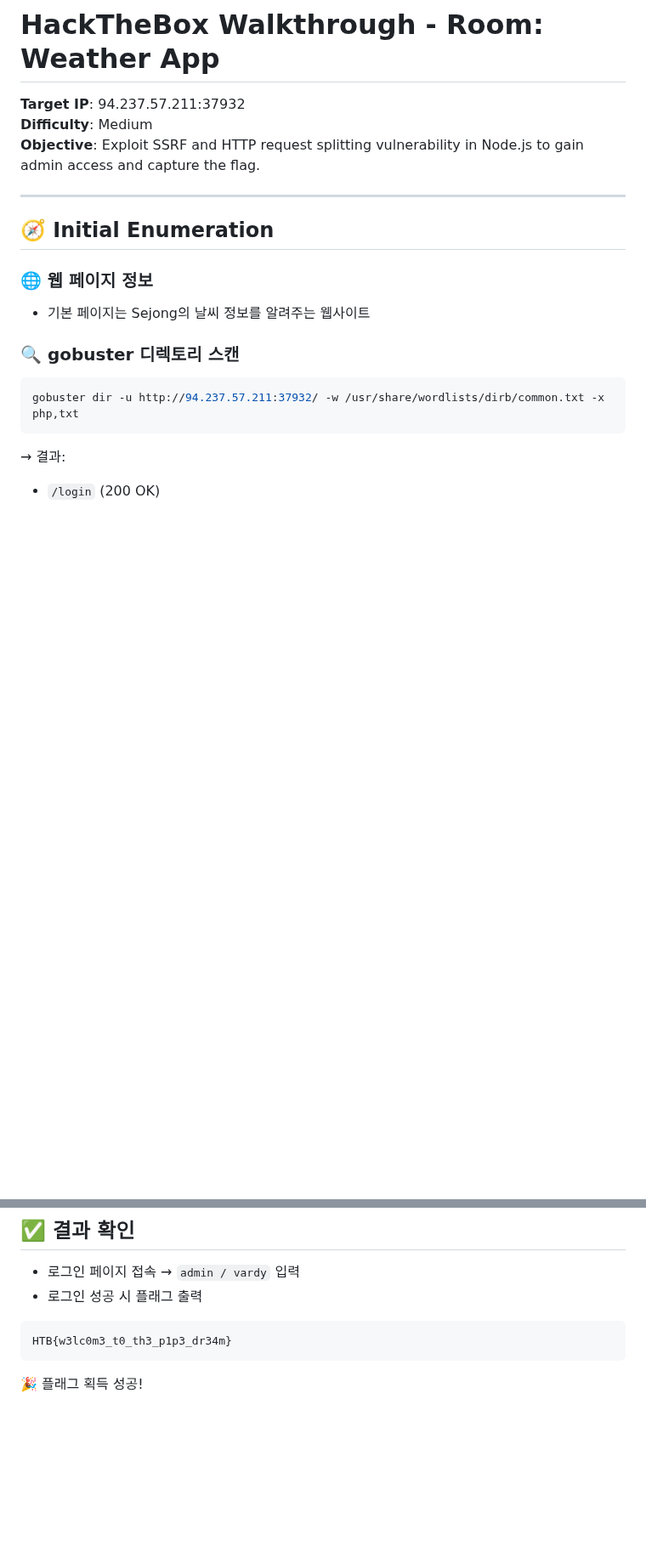
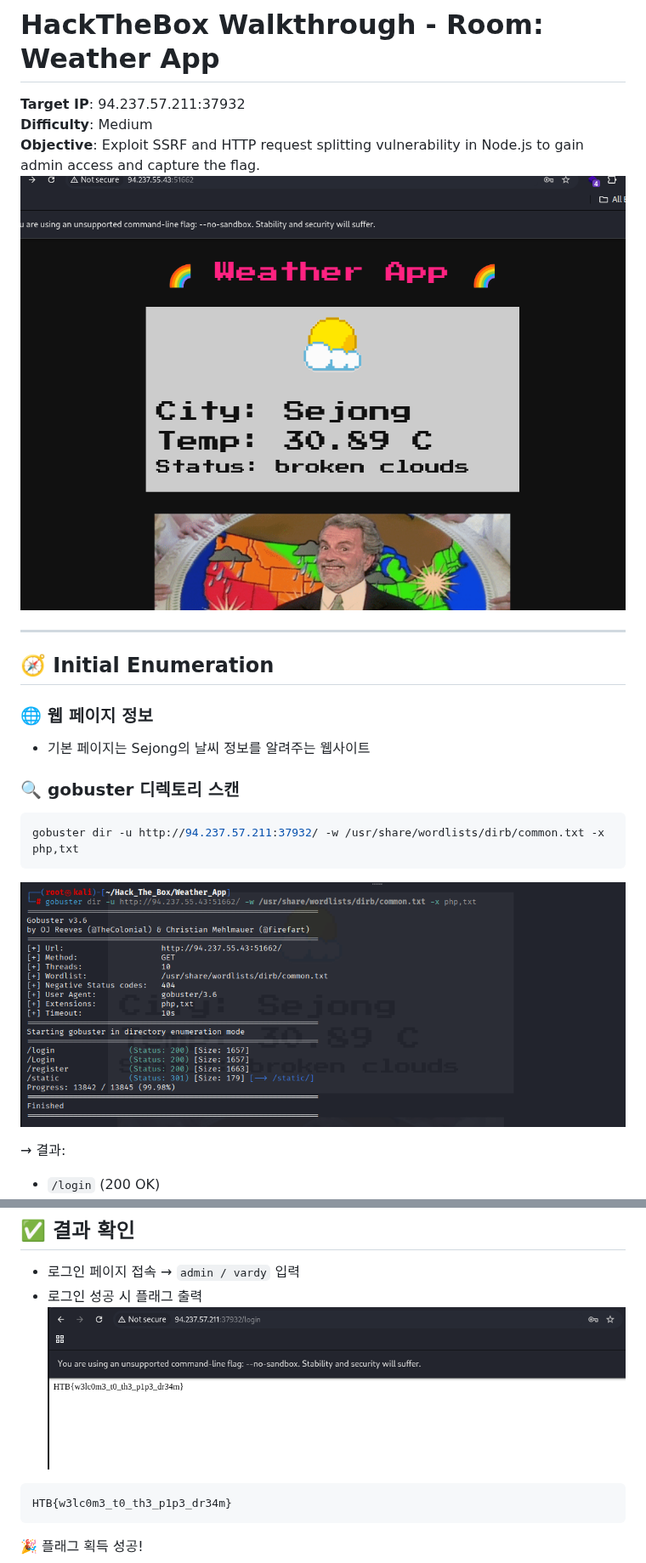
Before and after one commit to JaedongSeo/HackTheBox, a Markdown page: Weather_App/README.md, 2 parts joined by grey strips. Shown at 85% size. GitHub-like rendering; blank space fills up the shorter version.

````diff
--- a/Weather_App/README.md
+++ b/Weather_App/README.md
@@ -4,6 +4,7 @@
 **Target IP**: 94.237.57.211:37932
 **Difficulty**: Medium
 **Objective**: Exploit SSRF and HTTP request splitting vulnerability in Node.js to gain admin access and capture the flag.
+![webpage](img/webpage.png)
 
 ---
 
@@ -18,6 +19,7 @@
 ```bash
 gobuster dir -u http://94.237.57.211:37932/ -w /usr/share/wordlists/dirb/common.txt -x php,txt
 ```
+![gobuster](img/gobuster.png)
 
 → 결과:
 
@@ -138,6 +149,7 @@ print(response.text)
 
 - 로그인 페이지 접속 → `admin / vardy` 입력
 - 로그인 성공 시 플래그 출력
+![flag](img/flag.png)
 
 ```
 HTB{w3lc0m3_t0_th3_p1p3_dr34m}
````
Also changed, not shown: other parts of Weather_App/README.md (+11 -2 lines).
